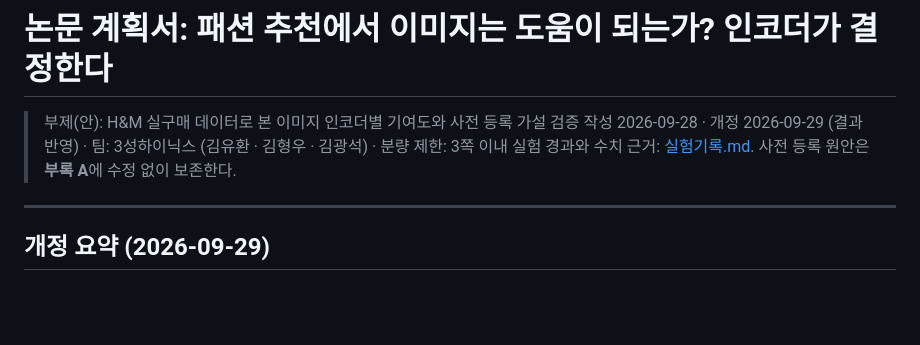
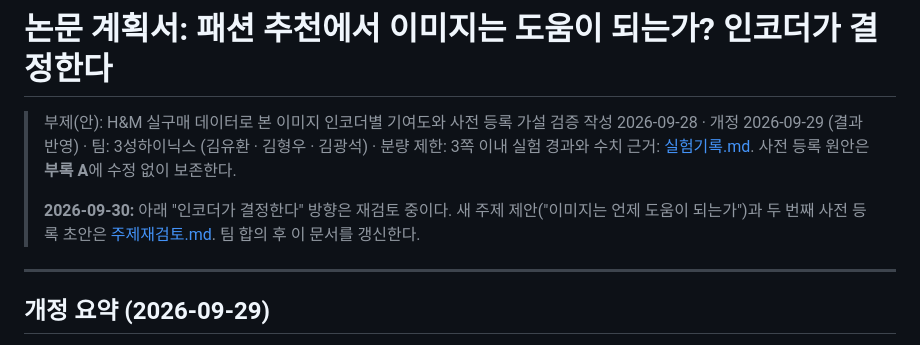
Before and after one commit to 3sunghynix/multimodal-recsys, a Markdown page: docs/논문계획서.md, the part around the change. Drawn GitHub-style; blank space fills up the shorter version.

```diff
--- a/docs/논문계획서.md
+++ b/docs/논문계획서.md
@@ -3,6 +3,9 @@
 > 부제(안): H&M 실구매 데이터로 본 이미지 인코더별 기여도와 사전 등록 가설 검증
 > 작성 2026-09-28 · 개정 2026-09-29 (결과 반영) · 팀: 3성하이닉스 (김유환 · 김형우 · 김광석) · 분량 제한: 3쪽 이내
 > 실험 경과와 수치 근거: [실험기록.md](실험기록.md). 사전 등록 원안은 **부록 A**에 수정 없이 보존한다.
+>
+> **2026-09-30:** 아래 "인코더가 결정한다" 방향은 재검토 중이다. 새 주제 제안("이미지는 언제 도움이 되는가")과 두 번째 사전 등록 초안은
+> [주제재검토.md](주제재검토.md). 팀 합의 후 이 문서를 갱신한다.
 
 ---
 
```
Also changed, not shown: docs/계획변경정리.md (+6 -2 lines), docs/주제재검토.md (added, +157 -0 lines).
